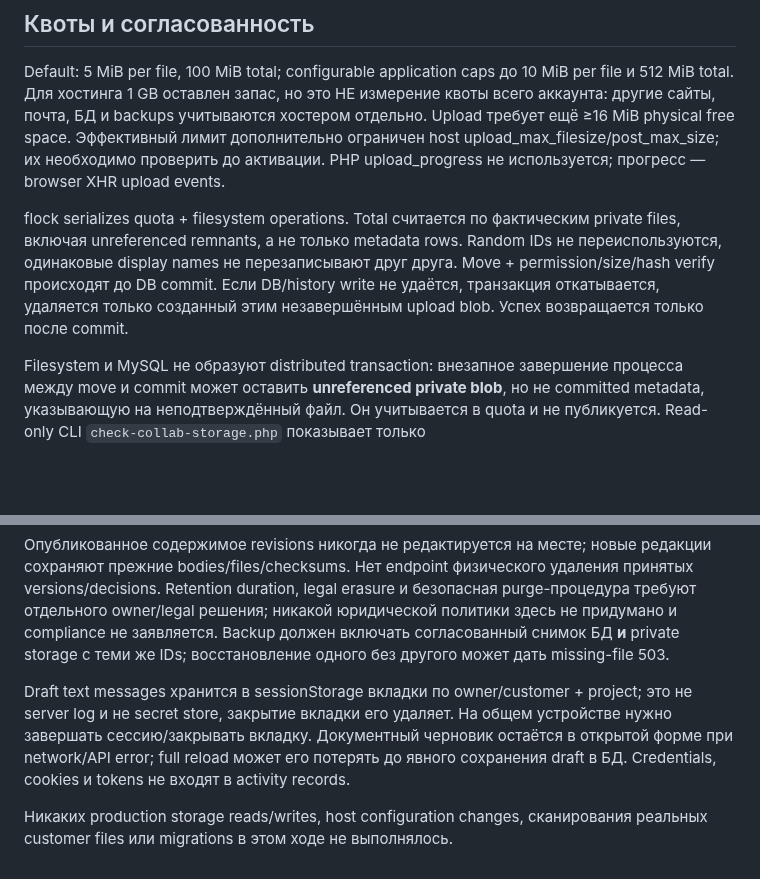
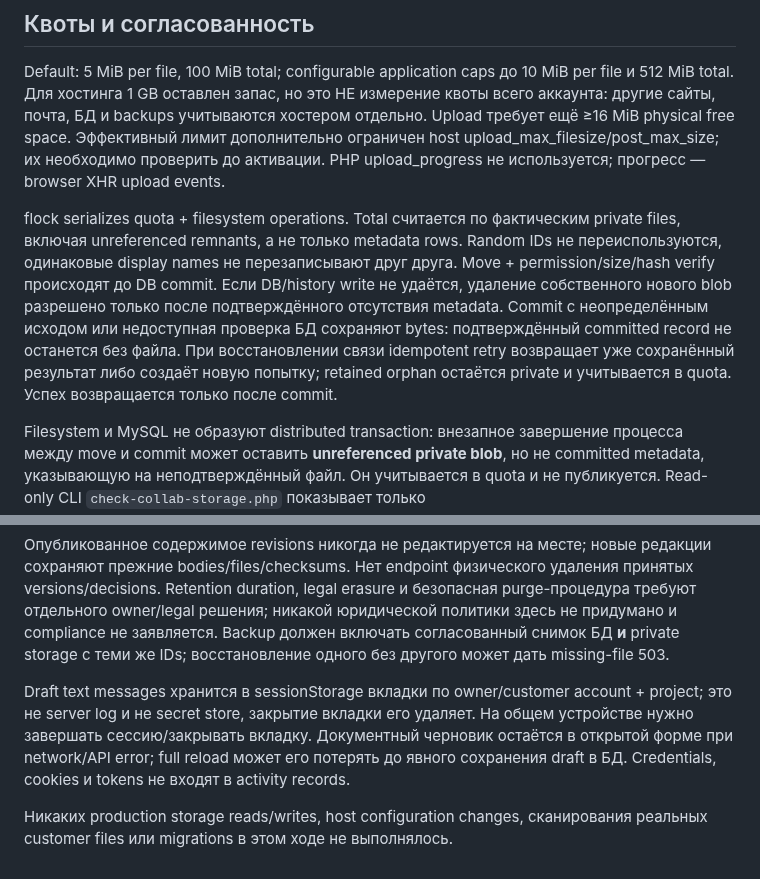
Before and after one commit to 2006minden-gif/-Chat-GPT-, a Markdown page: docs/STAGE-6-STORAGE-SECURITY.md, 2 parts joined by grey strips. Drawn GitHub-style; blank space fills up the shorter version.

```diff
--- a/docs/STAGE-6-STORAGE-SECURITY.md
+++ b/docs/STAGE-6-STORAGE-SECURITY.md
@@ -36,7 +36,7 @@ Download сначала авторизует server session/project/visibility,
 
 Default: 5 MiB per file, 100 MiB total; configurable application caps до 10 MiB per file и 512 MiB total. Для хостинга 1 GB оставлен запас, но это НЕ измерение квоты всего аккаунта: другие сайты, почта, БД и backups учитываются хостером отдельно. Upload требует ещё ≥16 MiB physical free space. Эффективный лимит дополнительно ограничен host upload_max_filesize/post_max_size; их необходимо проверить до активации. PHP upload_progress не используется; прогресс — browser XHR upload events.
 
-flock serializes quota + filesystem operations. Total считается по фактическим private files, включая unreferenced remnants, а не только metadata rows. Random IDs не переиспользуются, одинаковые display names не перезаписывают друг друга. Move + permission/size/hash verify происходят до DB commit. Если DB/history write не удаётся, транзакция откатывается, удаляется только созданный этим незавершённым upload blob. Успех возвращается только после commit.
+flock serializes quota + filesystem operations. Total считается по фактическим private files, включая unreferenced remnants, а не только metadata rows. Random IDs не переиспользуются, одинаковые display names не перезаписывают друг друга. Move + permission/size/hash verify происходят до DB commit. Если DB/history write не удаётся, удаление собственного нового blob разрешено только после подтверждённого отсутствия metadata. Commit с неопределённым исходом или недоступная проверка БД сохраняют bytes: подтверждённый committed record не останется без файла. При восстановлении связи idempotent retry возвращает уже сохранённый результат либо создаёт новую попытку; retained orphan остаётся private и учитывается в quota. Успех возвращается только после commit.
 
 Filesystem и MySQL не образуют distributed transaction: внезапное завершение процесса между move и commit может оставить **unreferenced private blob**, но не committed metadata, указывающую на неподтверждённый файл. Он учитывается в quota и не публикуется. Read-only CLI `check-collab-storage.php` показывает только counts/bytes/missing/corrupt/invalid/unreferenced; не экспортирует имён, keys или содержимого и ничего не удаляет. Проверенные storage failures не следует «лечить» массовым удалением.
 
@@ -46,6 +46,6 @@ Filesystem и MySQL не образуют distributed transaction: внезап
 
 Опубликованное содержимое revisions никогда не редактируется на месте; новые редакции сохраняют прежние bodies/files/checksums. Нет endpoint физического удаления принятых versions/decisions. Retention duration, legal erasure и безопасная purge-процедура требуют отдельного owner/legal решения; никакой юридической политики здесь не придумано и compliance не заявляется. Backup должен включать согласованный снимок БД **и** private storage с теми же IDs; восстановление одного без другого может дать missing-file 503.
 
-Draft text messages хранится в sessionStorage вкладки по owner/customer + project; это не server log и не secret store, закрытие вкладки его удаляет. На общем устройстве нужно завершать сессию/закрывать вкладку. Документный черновик остаётся в открытой форме при network/API error; full reload может его потерять до явного сохранения draft в БД. Credentials, cookies и tokens не входят в activity records.
+Draft text messages хранится в sessionStorage вкладки по owner/customer account + project; это не server log и не secret store, закрытие вкладки его удаляет. На общем устройстве нужно завершать сессию/закрывать вкладку. Документный черновик остаётся в открытой форме при network/API error; full reload может его потерять до явного сохранения draft в БД. Credentials, cookies и tokens не входят в activity records.
 
 Никаких production storage reads/writes, host configuration changes, сканирования реальных customer files или migrations в этом ходе не выполнялось.
```
Also changed, not shown: docs/STAGE-6-REPORT.md (+3 -3 lines), docs/STAGE-6-UX.md (+6 -0 lines), docs/stage-6-ux/customer-dashboard-mobile.png, docs/stage-6-ux/customer-review-mobile.png, docs/stage-6-ux/owner-document.png, docs/stage-6-ux/owner-messages.png, 5 other files.
